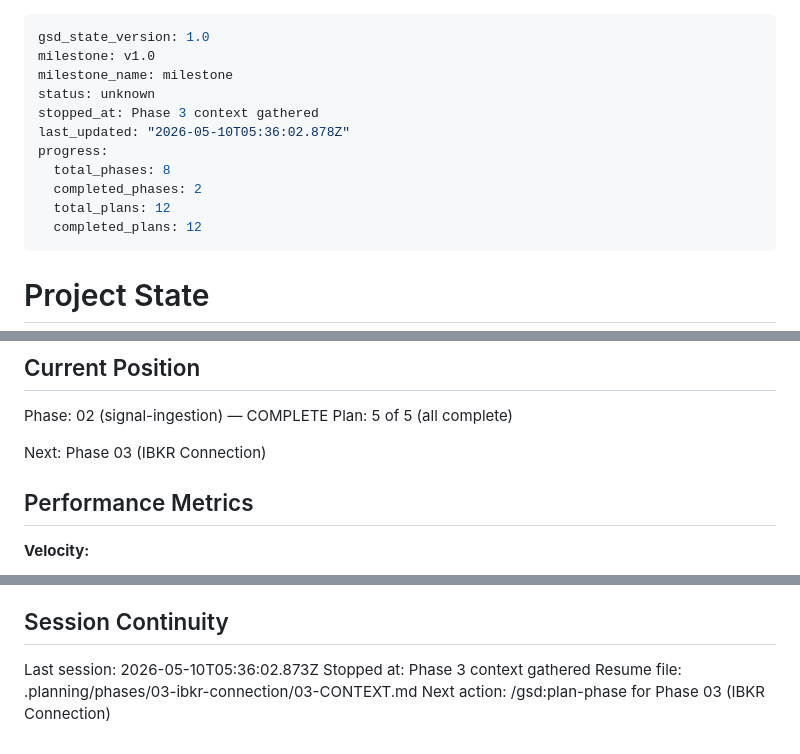
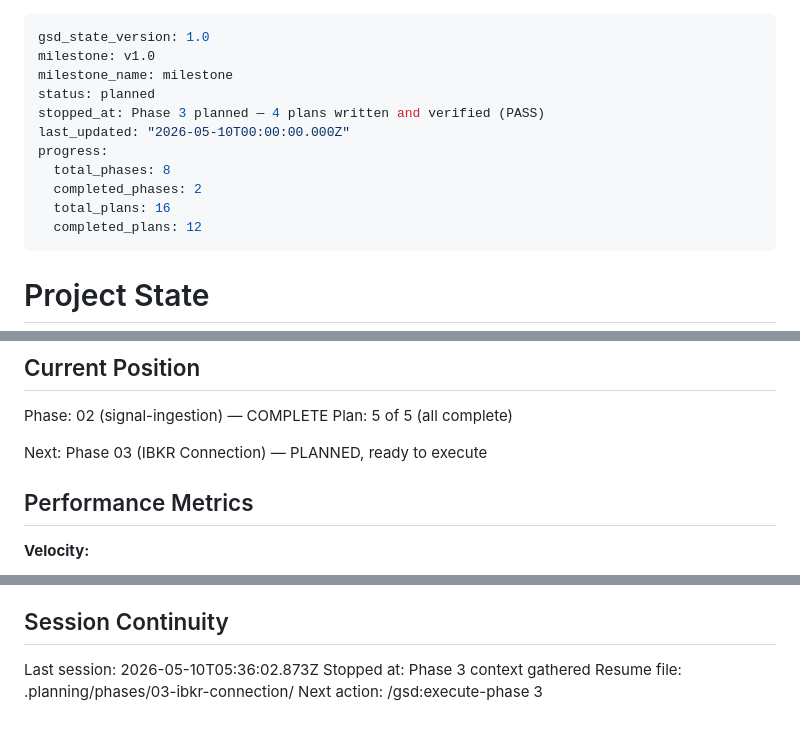
Before and after one commit to cd205/bravos, a Markdown page: .planning/STATE.md, 3 parts joined by grey strips. Drawn GitHub-style.

Commit message:
docs(state): phase 3 planned — 4 plans verified PASS
Co-Authored-By: Claude Sonnet 4.6 <noreply@anthropic.com>

```diff
--- a/.planning/STATE.md
+++ b/.planning/STATE.md
@@ -2,13 +2,13 @@
 gsd_state_version: 1.0
 milestone: v1.0
 milestone_name: milestone
-status: unknown
-stopped_at: Phase 3 context gathered
-last_updated: "2026-05-10T05:36:02.878Z"
+status: planned
+stopped_at: Phase 3 planned — 4 plans written and verified (PASS)
+last_updated: "2026-05-10T00:00:00.000Z"
 progress:
   total_phases: 8
   completed_phases: 2
-  total_plans: 12
+  total_plans: 16
   completed_plans: 12
 ---
 
@@ -26,7 +26,7 @@ See: .planning/PROJECT.md (updated 2026-05-01)
 Phase: 02 (signal-ingestion) — COMPLETE
 Plan: 5 of 5 (all complete)
 
-Next: Phase 03 (IBKR Connection)
+Next: Phase 03 (IBKR Connection) — PLANNED, ready to execute
 
 ## Performance Metrics
 
@@ -95,5 +95,5 @@ None yet.
 
 Last session: 2026-05-10T05:36:02.873Z
 Stopped at: Phase 3 context gathered
-Resume file: .planning/phases/03-ibkr-connection/03-CONTEXT.md
-Next action: /gsd:plan-phase for Phase 03 (IBKR Connection)
+Resume file: .planning/phases/03-ibkr-connection/
+Next action: /gsd:execute-phase 3
```
